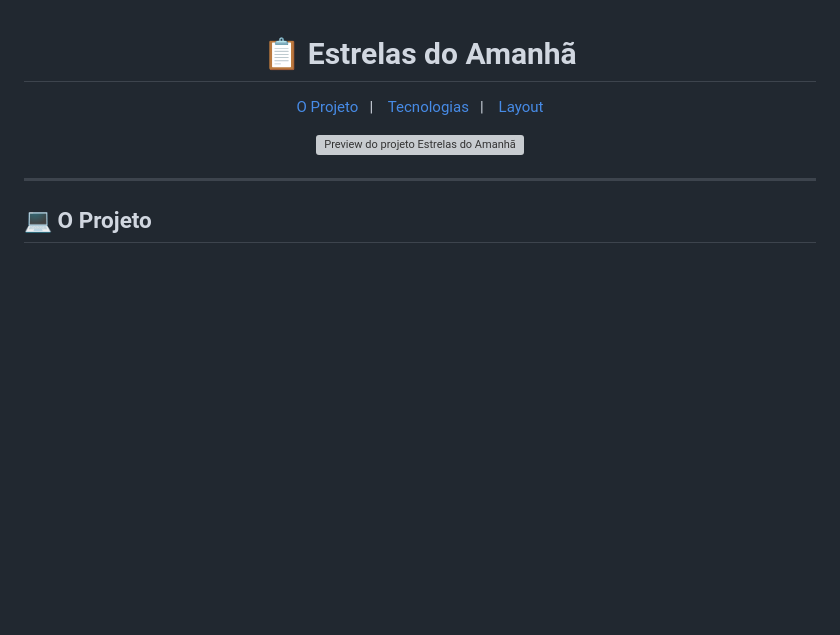
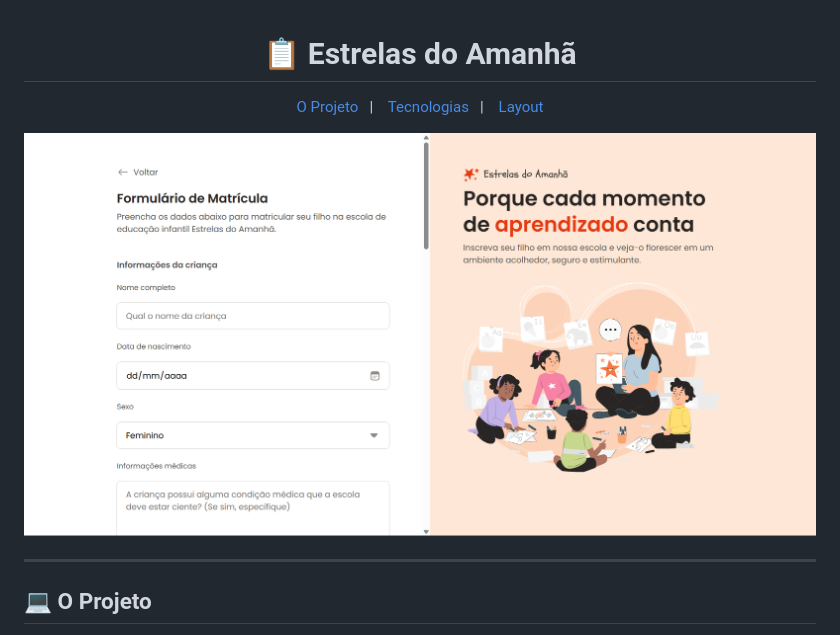
Before and after one commit to AlissonFA/formulario-de-matricula, a Markdown page: README.md, the part around the change. Drawn GitHub-style; blank space fills up the shorter version; grey boxes are pictures that could not be loaded.

Commit message:
corrigindo link do preview da imagem

```diff
--- a/README.md
+++ b/README.md
@@ -7,7 +7,7 @@
 </p>
 
 <p align="center">
-  <img src="./assets/images/Preview.png" width="100%" alt="Preview do projeto Estrelas do Amanhã">
+  <img src="./assets/images/preview.png" width="100%" alt="Preview do projeto Estrelas do Amanhã">
 </p>
 
 ---
```
